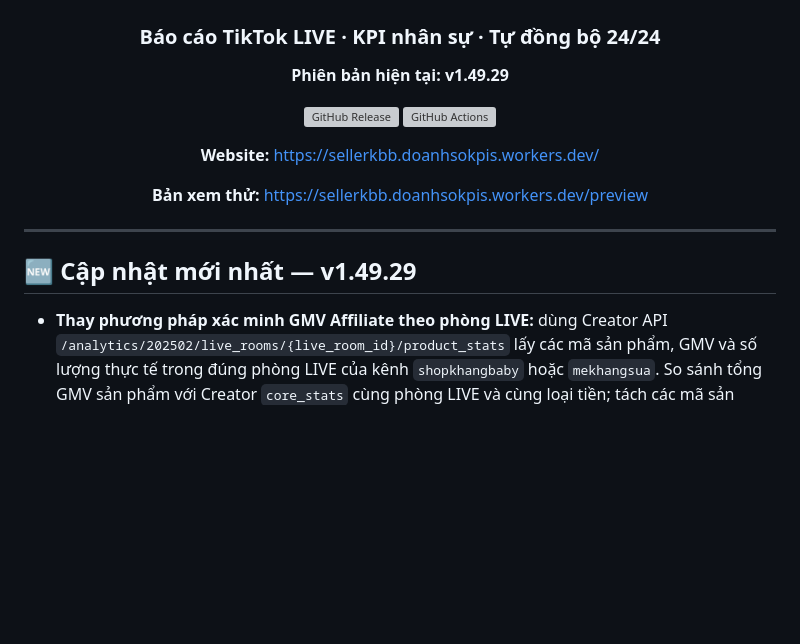
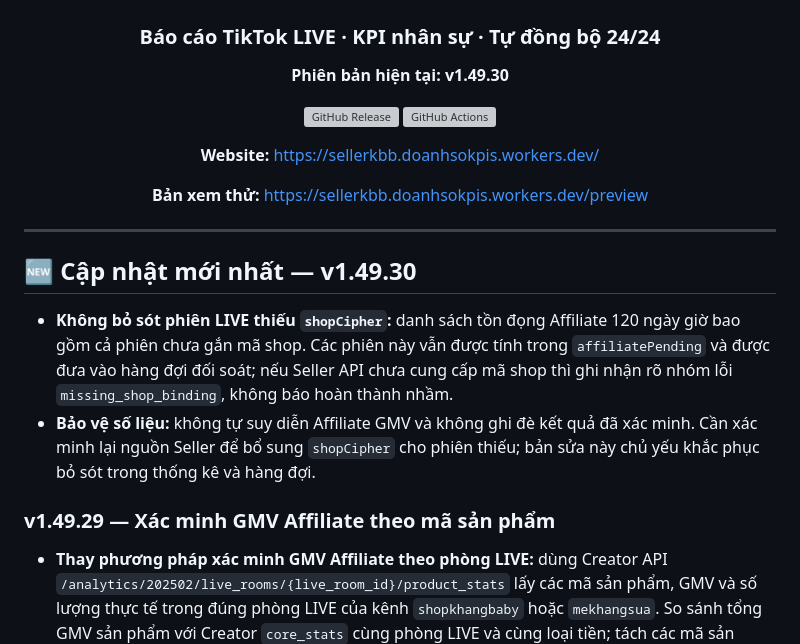
Before and after one commit to hunghienhoa/sellerkbb, a Markdown page: README.md, the part around the change. Drawn GitHub-style; blank space fills up the shorter version; grey boxes are pictures that could not be loaded.

Commit message:
docs: explain affiliate queue fix and v1.49.30

```diff
--- a/README.md
+++ b/README.md
@@ -4,7 +4,7 @@
 
 ### Báo cáo TikTok LIVE · KPI nhân sự · Tự đồng bộ 24/24
 
-**Phiên bản hiện tại: v1.49.29**
+**Phiên bản hiện tại: v1.49.30**
 
 [![GitHub Release](https://img.shields.io/github/v/release/hunghienhoa/sellerkbb?label=Release)](https://github.com/hunghienhoa/sellerkbb/releases)
 [![GitHub Actions](https://img.shields.io/github/actions/workflow/status/hunghienhoa/sellerkbb/deploy.yml?branch=main&label=Ki%E1%BB%83m%20tra%20%26%20Backup)](https://github.com/hunghienhoa/sellerkbb/actions)
@@ -17,7 +17,12 @@
 
 ---
 
-## 🆕 Cập nhật mới nhất — v1.49.29
+## 🆕 Cập nhật mới nhất — v1.49.30
+
+- **Không bỏ sót phiên LIVE thiếu `shopCipher`:** danh sách tồn đọng Affiliate 120 ngày giờ bao gồm cả phiên chưa gắn mã shop. Các phiên này vẫn được tính trong `affiliatePending` và được đưa vào hàng đợi đối soát; nếu Seller API chưa cung cấp mã shop thì ghi nhận rõ nhóm lỗi `missing_shop_binding`, không báo hoàn thành nhầm.
+- **Bảo vệ số liệu:** không tự suy diễn Affiliate GMV và không ghi đè kết quả đã xác minh. Cần xác minh lại nguồn Seller để bổ sung `shopCipher` cho phiên thiếu; bản sửa này chủ yếu khắc phục bỏ sót trong thống kê và hàng đợi.
+
+### v1.49.29 — Xác minh GMV Affiliate theo mã sản phẩm
 
 - **Thay phương pháp xác minh GMV Affiliate theo phòng LIVE:** dùng Creator API `/analytics/202502/live_rooms/{live_room_id}/product_stats` lấy các mã sản phẩm, GMV và số lượng thực tế trong đúng phòng LIVE của kênh `shopkhangbaby` hoặc `mekhangsua`. So sánh tổng GMV sản phẩm với Creator `core_stats` cùng phòng LIVE và cùng loại tiền; tách các mã sản phẩm shop đã xác định từ Seller `/analytics/202512/shop/{live_id}/products_performance` (chỉ dùng ID sản phẩm thuộc shop, **không** trừ GMV từ hai cơ chế ghi nhận khác nhau). Các mã sản phẩm Creator không khớp shop đã xác định mới được phân loại sang nhóm Affiliate khi đủ điều kiện xác minh; không gán số khi thiếu dữ liệu hoặc không định danh được sản phẩm của shop.
 - **Ngăn sai số lặp lại:** các bản ghi cũ dùng công thức `Creator GMV - Seller products GMV` được giữ lại để audit nhưng đánh dấu cần đối soát lại; không còn được coi là Affiliate đã xác minh trước khi kiểm tra mã sản phẩm. Sau khi xác minh thành công, hệ thống xóa trạng thái chờ và ghi rõ nguồn `creator_room_product_stats_202502_by_seller_shop_product_ids_202512`.
```
